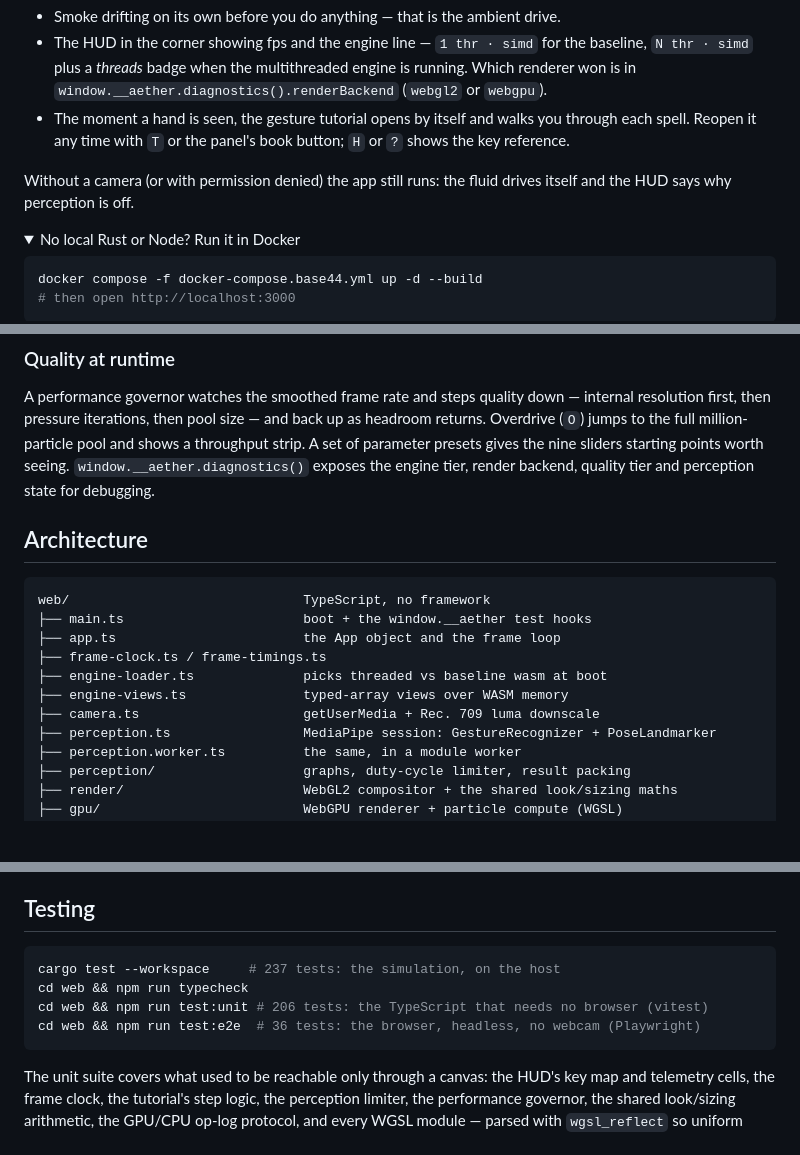
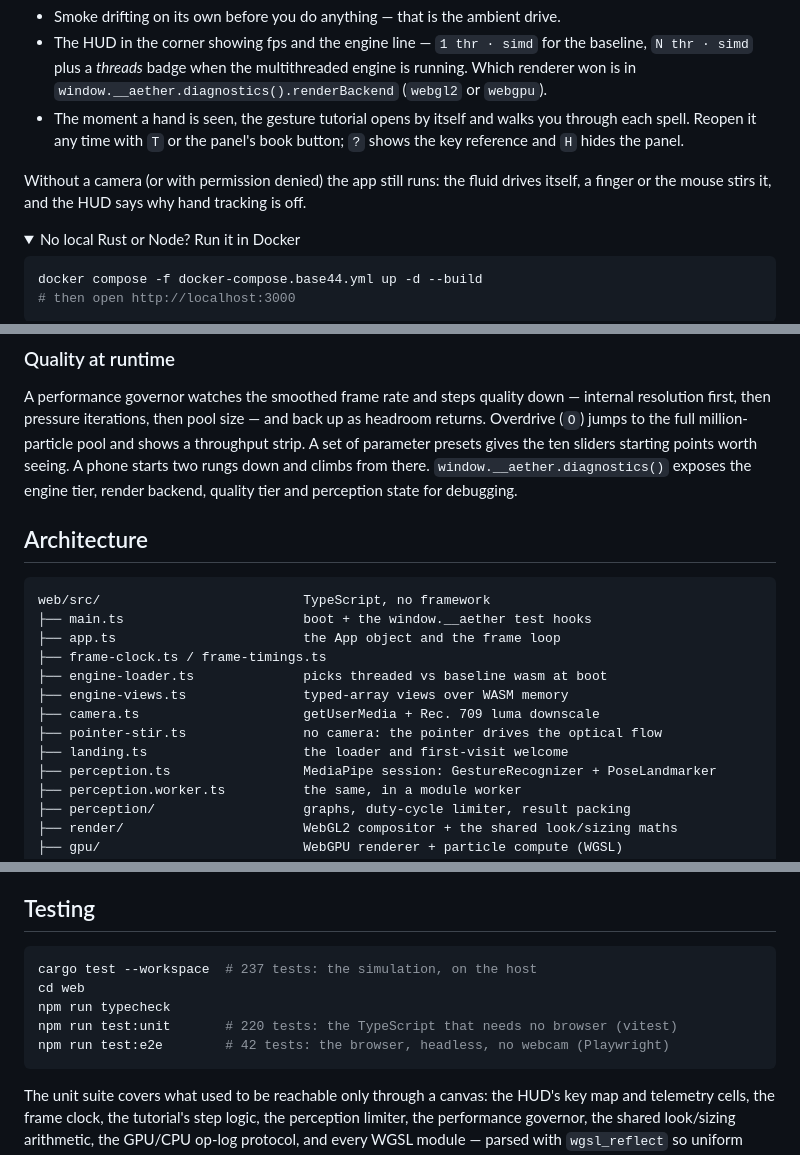
Before and after one commit to NivBuskila/base44-rust-wasm-showcase, a Markdown page: README.md, 3 parts joined by grey strips. Drawn GitHub-style; folded sections open; blank space fills up the shorter version.

````diff
--- a/README.md
+++ b/README.md
@@ -118,10 +119,11 @@ What you should see:
   `window.__aether.diagnostics().renderBackend` (`webgl2` or `webgpu`).
 - The moment a hand is seen, the gesture tutorial opens by itself and walks you
   through each spell. Reopen it any time with `T` or the panel's book button;
-  `H` or `?` shows the key reference.
+  `?` shows the key reference and `H` hides the panel.
 
 Without a camera (or with permission denied) the app still runs: the fluid
-drives itself and the HUD says why perception is off.
+drives itself, a finger or the mouse stirs it, and the HUD says why hand
+tracking is off.
 
 <details>
 <summary>No local Rust or Node? Run it in Docker</summary>
@@ -214,20 +217,23 @@ into a nova by accident.
 A performance governor watches the smoothed frame rate and steps quality down —
 internal resolution first, then pressure iterations, then pool size — and back
 up as headroom returns. Overdrive (`O`) jumps to the full million-particle pool
-and shows a throughput strip. A set of parameter presets gives the nine sliders
-starting points worth seeing. `window.__aether.diagnostics()` exposes the
+and shows a throughput strip. A set of parameter presets gives the ten sliders
+starting points worth seeing. A phone starts two rungs down and climbs from
+there. `window.__aether.diagnostics()` exposes the
 engine tier, render backend, quality tier and perception state for debugging.
 
 ## Architecture
 
 ```
-web/                              TypeScript, no framework
+web/src/                          TypeScript, no framework
 ├── main.ts                       boot + the window.__aether test hooks
 ├── app.ts                        the App object and the frame loop
 ├── frame-clock.ts / frame-timings.ts
 ├── engine-loader.ts              picks threaded vs baseline wasm at boot
 ├── engine-views.ts               typed-array views over WASM memory
 ├── camera.ts                     getUserMedia + Rec. 709 luma downscale
+├── pointer-stir.ts               no camera: the pointer drives the optical flow
+├── landing.ts                    the loader and first-visit welcome
 ├── perception.ts                 MediaPipe session: GestureRecognizer + PoseLandmarker
 ├── perception.worker.ts          the same, in a module worker
 ├── perception/                   graphs, duty-cycle limiter, result packing
@@ -337,10 +343,11 @@ Two numbers that are *not* the engine, recorded so they are not misread:
 ## Testing
 
 ```bash
-cargo test --workspace     # 237 tests: the simulation, on the host
-cd web && npm run typecheck
-cd web && npm run test:unit # 206 tests: the TypeScript that needs no browser (vitest)
-cd web && npm run test:e2e  # 36 tests: the browser, headless, no webcam (Playwright)
+cargo test --workspace  # 237 tests: the simulation, on the host
+cd web
+npm run typecheck
+npm run test:unit       # 220 tests: the TypeScript that needs no browser (vitest)
+npm run test:e2e        # 42 tests: the browser, headless, no webcam (Playwright)
 ```
 
 The unit suite covers what used to be reachable only through a canvas: the
````
Also changed, not shown: other parts of README.md (+8 -3 lines), AGENTS.md (+4 -3 lines).
